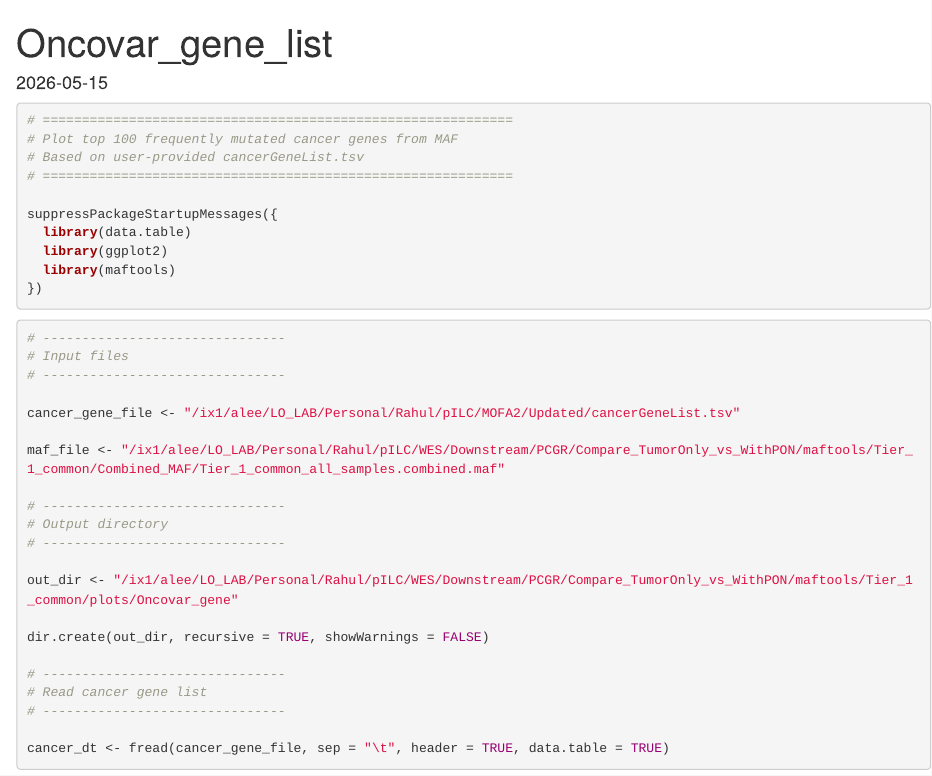
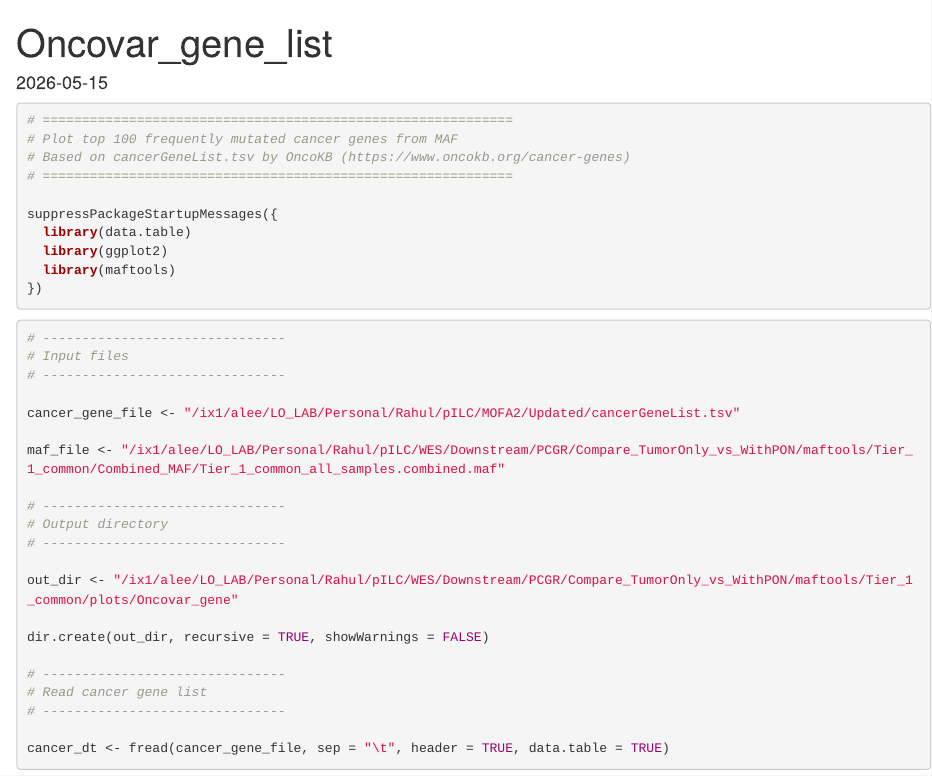
Before and after one commit to leeoesterreich/rak373, an R Markdown document (pILC/WES/Downstream/PCGR/Compare_TumorOnly_vs_WithPON/maftools/Tier_1_common/OncoKB_gene_list.Rmd): the page in a window 1100 px wide, from its top. Rendered offline with R 4.5, knitr and Pandoc, with nearby package versions; some code elsewhere in the file could not run offline; common packages that the code uses without loading them are loaded.

Commit message:
Rename Oncovar gene list workflow to OncoKB gene list

````diff
--- a/pILC/WES/Downstream/PCGR/Compare_TumorOnly_vs_WithPON/maftools/Tier_1_common/Oncovar_gene_list.Rmd
+++ b/pILC/WES/Downstream/PCGR/Compare_TumorOnly_vs_WithPON/maftools/Tier_1_common/OncoKB_gene_list.Rmd
@@ -10,7 +10,7 @@ knitr::opts_chunk$set(echo = TRUE)
 ```{r}
 # ============================================================
 # Plot top 100 frequently mutated cancer genes from MAF
-# Based on user-provided cancerGeneList.tsv
+# Based on cancerGeneList.tsv by OncoKB (https://www.oncokb.org/cancer-genes)
 # ============================================================
 
 suppressPackageStartupMessages({
````
